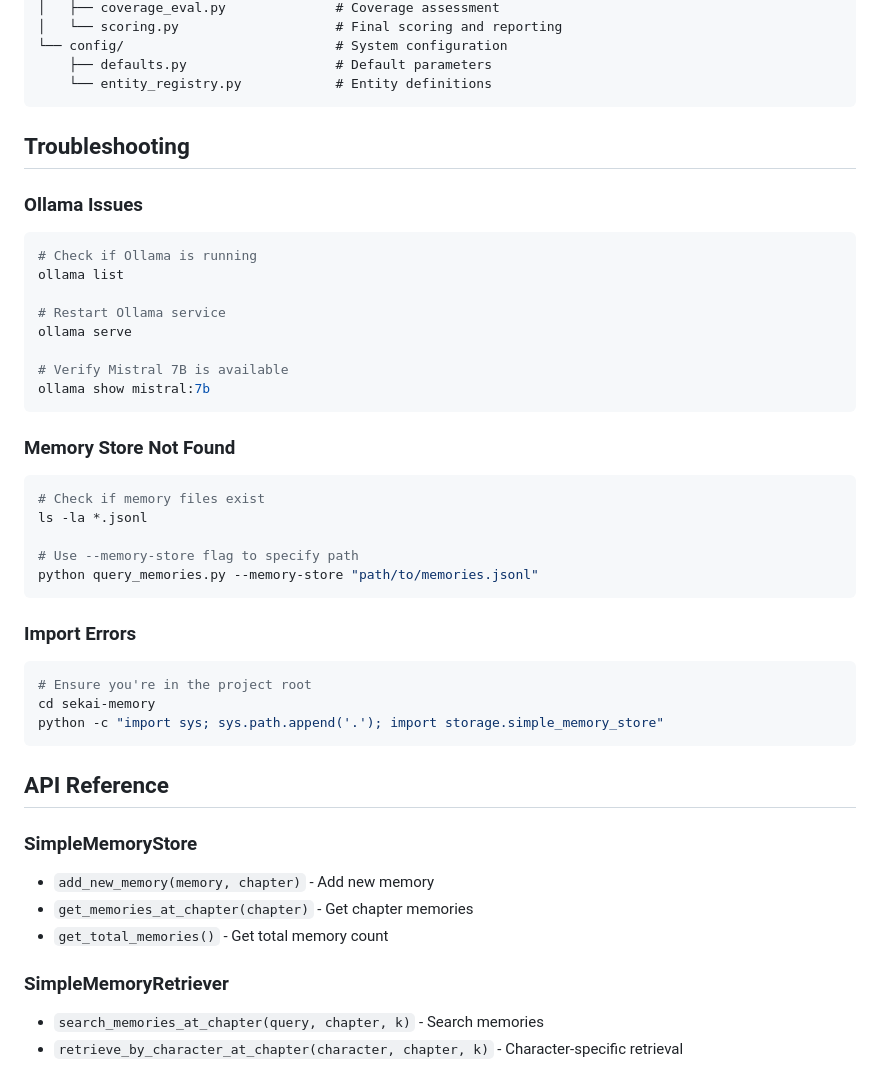
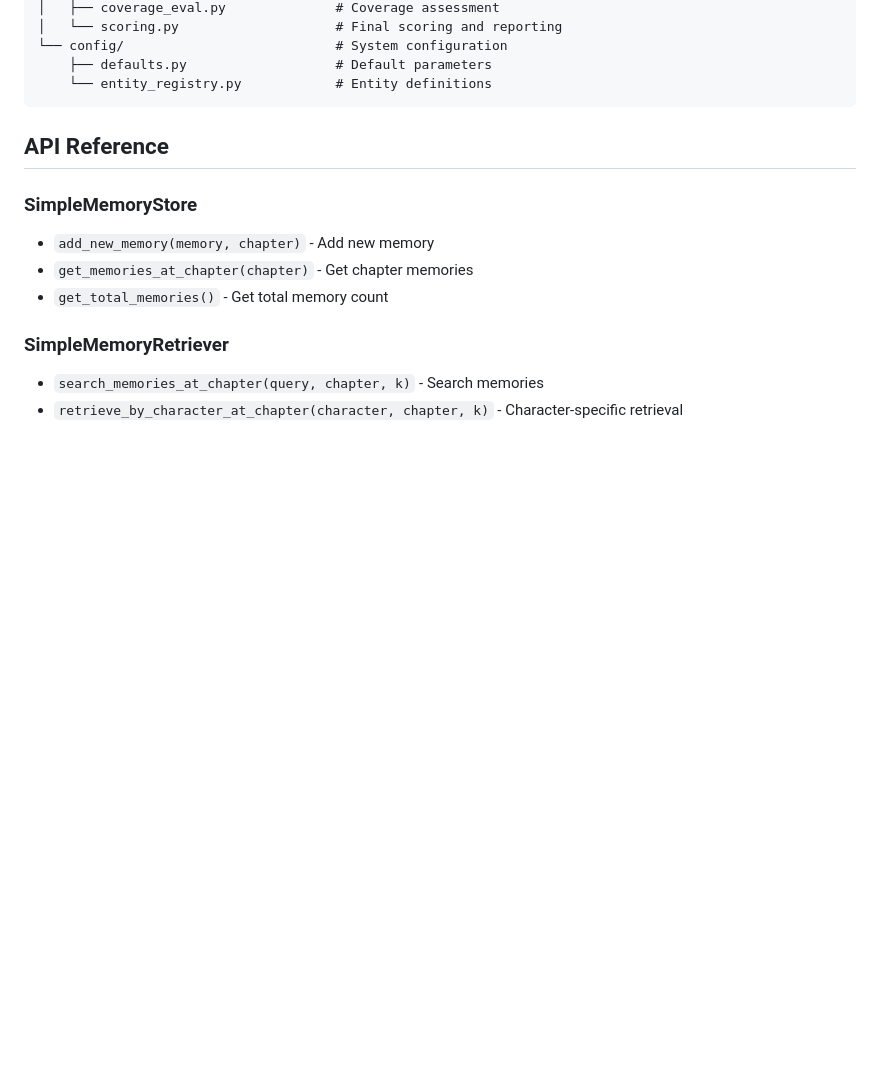
Before and after one commit to ziweny11/sekai-memory-for-chatbot, a Markdown page: README.md, the part around the change. Drawn GitHub-style; blank space fills up the shorter version.

Commit message:
readme and report

````diff
--- a/README.md
+++ b/README.md
@@ -122,38 +122,6 @@ sekai-memory/
     └── entity_registry.py            # Entity definitions
 ```
 
-## Troubleshooting
-
-### Ollama Issues
-
-```bash
-# Check if Ollama is running
-ollama list
-
-# Restart Ollama service
-ollama serve
-
-# Verify Mistral 7B is available
-ollama show mistral:7b
-```
-
-### Memory Store Not Found
-
-```bash
-# Check if memory files exist
-ls -la *.jsonl
-
-# Use --memory-store flag to specify path
-python query_memories.py --memory-store "path/to/memories.jsonl"
-```
-
-### Import Errors
-
-```bash
-# Ensure you're in the project root
-cd sekai-memory
-python -c "import sys; sys.path.append('.'); import storage.simple_memory_store"
-```
 
 ## API Reference
 
````
Also changed, not shown: PROJECT_SUMMARY.md (deleted, +0 -267 lines).
